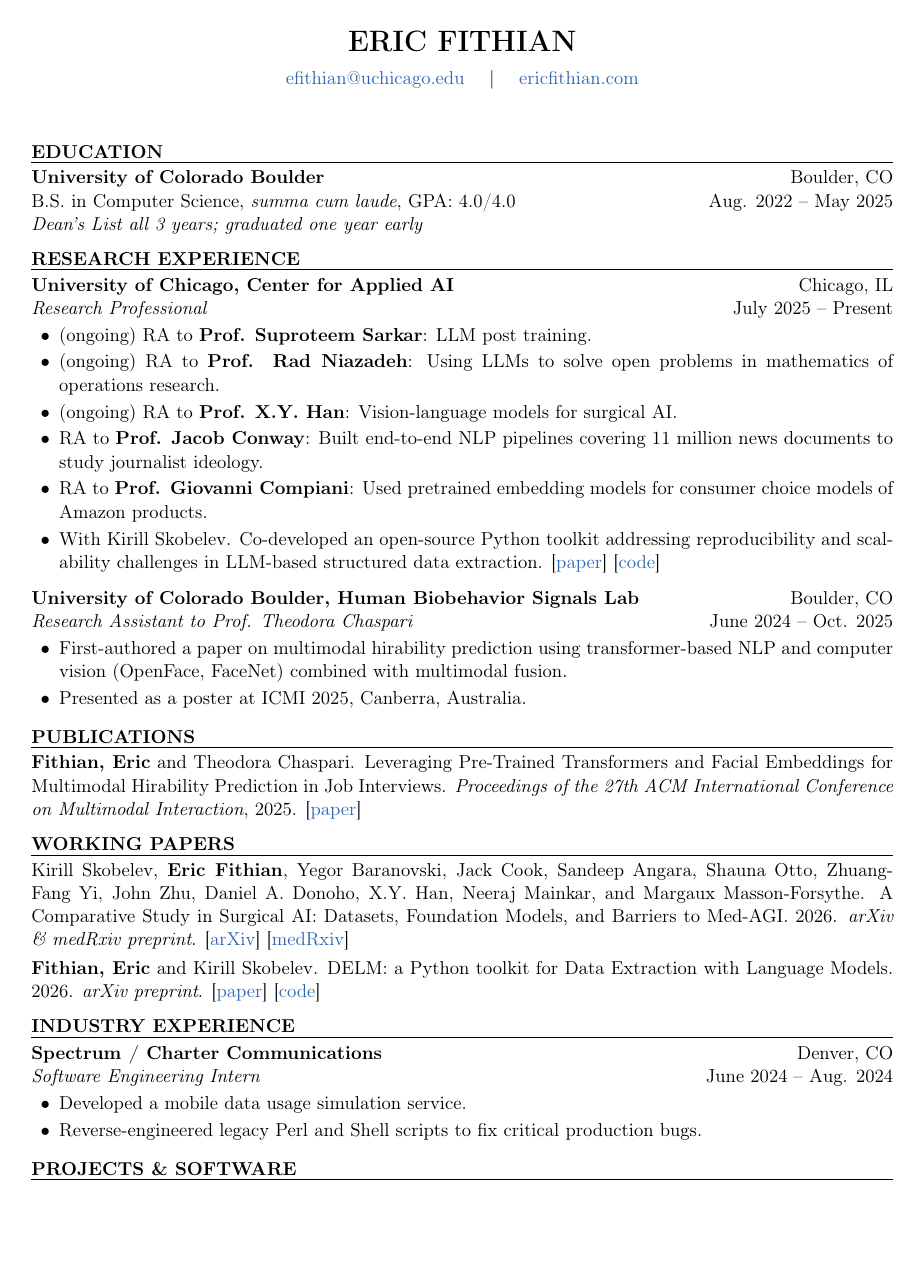
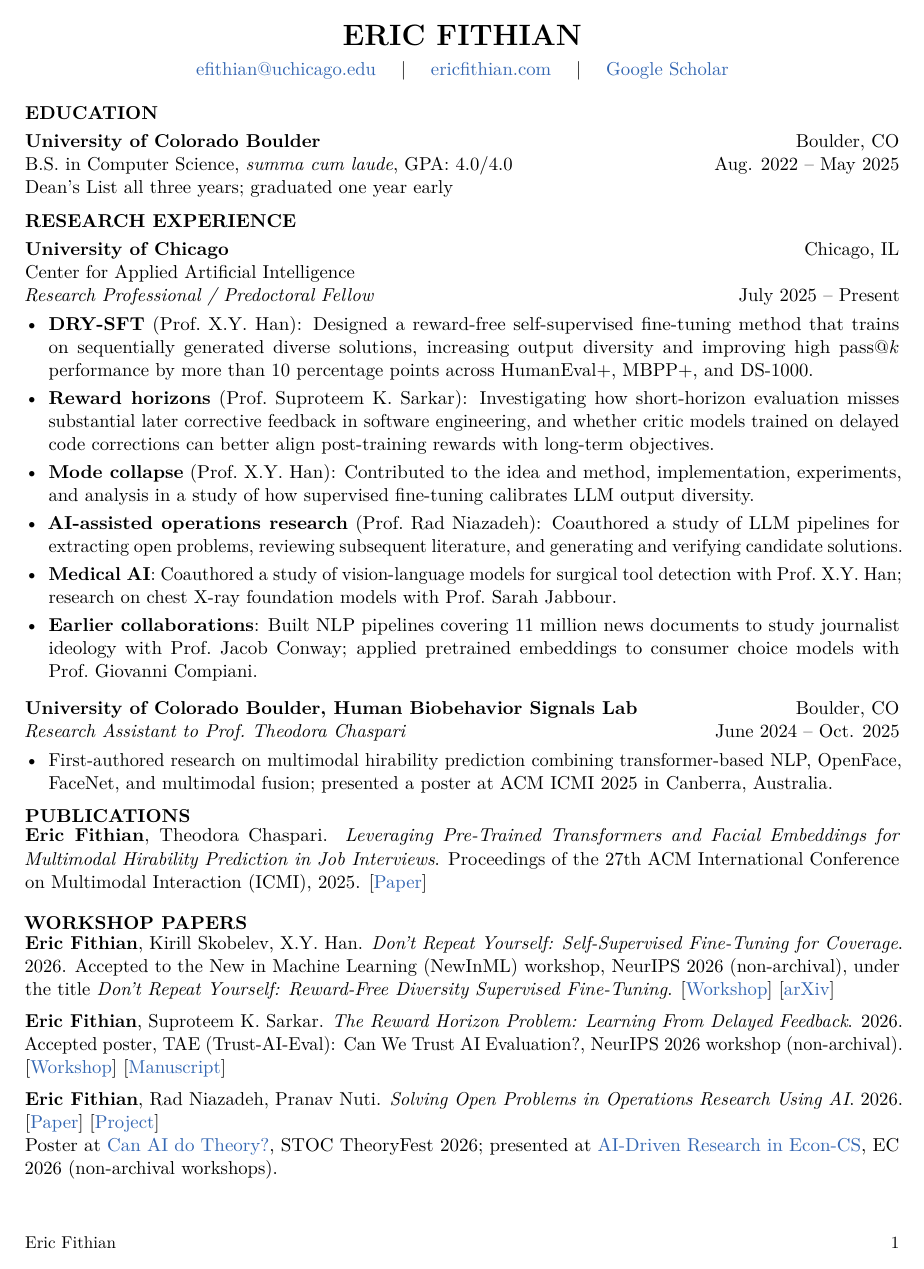
Before and after one commit to Eric-Fithian/personal-website, a LaTeX CV (cv/cv.tex): page 1 of 2. Compiled offline with pdfLaTeX.

```diff
--- a/cv/cv.tex
+++ b/cv/cv.tex
@@ -10,0 +18 @@
+  pdfauthor={Eric Fithian}
@@ -10,0 +27 @@
+\fancyfoot[L]{\small Eric Fithian}
@@ -27,51 +40,46 @@
 \begin{document}
 
 \begin{center}
-{\LARGE \textbf{ERIC FITHIAN}} \\[0.5em]
-\href{mailto:efithian@uchicago.edu}{efithian@uchicago.edu} \quad $|$ \quad \href{https://ericfithian.com}{ericfithian.com}
+  {\LARGE\textbf{ERIC FITHIAN}}\\[0.4em]
+  \href{mailto:efithian@uchicago.edu}{efithian@uchicago.edu}
+  \quad $|$ \quad \href{https://ericfithian.com}{ericfithian.com}
+  \quad $|$ \quad \href{https://scholar.google.com/citations?user=elXzya4AAAAJ\&hl=en}{Google Scholar}
 \end{center}
-\vspace{1em}
 
 \resumesection{EDUCATION}
-
-\noindent
-\textbf{University of Colorado Boulder} \hfill Boulder, CO \\
-B.S. in Computer Science, \textit{summa cum laude}, GPA: 4.0/4.0 \hfill Aug. 2022 -- May 2025 \\
-\textit{Dean's List all 3 years; graduated one year early}
+\textbf{University of Colorado Boulder}\hfill Boulder, CO\\
+B.S. in Computer Science, \textit{summa cum laude}, GPA: 4.0/4.0\hfill Aug. 2022 -- May 2025\\
+Dean's List all three years; graduated one year early
 
 \resumesection{RESEARCH EXPERIENCE}
-
-\noindent
-\textbf{University of Chicago, Center for Applied AI} \hfill Chicago, IL \\
-\textit{Research Professional} \hfill July 2025 -- Present
-\begin{itemize}[leftmargin=1.5em, itemsep=0.2em, parsep=0pt, topsep=0.2em]
-    \item (ongoing) RA to \textbf{Prof. Suproteem Sarkar}: LLM post training.
-    \item (ongoing) RA to \textbf{Prof. Rad Niazadeh}: Using LLMs to solve open problems in mathematics of operations research.
-    \item (ongoing) RA to \textbf{Prof. X.Y. Han}: Vision-language models for surgical AI.
-    \item RA to \textbf{Prof. Jacob Conway}: Built end-to-end NLP pipelines covering 11 million news documents to study journalist ideology.
-    \item RA to \textbf{Prof. Giovanni Compiani}: Used pretrained embedding models for consumer choice models of Amazon products.
-    \item With Kirill Skobelev. Co-developed an open-source Python toolkit addressing reproducibility and scalability challenges in LLM-based structured data extraction. [\href{https://arxiv.org/abs/2509.20617}{paper}] [\href{https://github.com/Center-for-Applied-AI/delm}{code}]
+\textbf{University of Chicago}\hfill Chicago, IL\\
+Center for Applied Artificial Intelligence\\
+\textit{Research Professional / Predoctoral Fellow}\hfill July 2025 -- Present
+\begin{itemize}
+  \item \textbf{DRY-SFT} (Prof.~X.Y.~Han): Designed a reward-free self-supervised fine-tuning method that trains on sequentially generated diverse solutions, increasing output diversity and improving high pass@$k$ performance by more than 10 percentage points across HumanEval+, MBPP+, and DS-1000.
+  \item \textbf{Reward horizons} (Prof.~Suproteem K. Sarkar): Investigating how short-horizon evaluation misses substantial later corrective feedback in software engineering, and whether critic models trained on delayed code corrections can better align post-training rewards with long-term objectives.
+  \item \textbf{Mode collapse} (Prof.~X.Y.~Han): Contributed to the idea and method, implementation, experiments, and analysis in a study of how supervised fine-tuning calibrates LLM output diversity.
+  \item \textbf{AI-assisted operations research} (Prof.~Rad Niazadeh): Coauthored a study of LLM pipelines for extracting open problems, reviewing subsequent literature, and generating and verifying candidate solutions.
+  \item \textbf{Medical AI}: Coauthored a study of vision-language models for surgical tool detection with Prof.~X.Y.~Han; research on chest X-ray foundation models with Prof.~Sarah Jabbour.
+  \item \textbf{Earlier collaborations}: Built NLP pipelines covering 11 million news documents to study journalist ideology with Prof.~Jacob Conway; applied pretrained embeddings to consumer choice models with Prof.~Giovanni Compiani.
 \end{itemize}
 
-\vspace{0.5em}
-\noindent
-\textbf{University of Colorado Boulder, Human Biobehavior Signals Lab} \hfill Boulder, CO \\
-\textit{Research Assistant to Prof. Theodora Chaspari} \hfill June 2024 -- Oct. 2025
-\begin{itemize}[leftmargin=1.5em, itemsep=0.2em, parsep=0pt, topsep=0.2em]
-    \item First-authored a paper on multimodal hirability prediction using transformer-based NLP and computer vision (OpenFace, FaceNet) combined with multimodal fusion.
-    \item Presented as a poster at ICMI 2025, Canberra, Australia.
+\vspace{0.4em}
+\textbf{University of Colorado Boulder, Human Biobehavior Signals Lab}\hfill Boulder, CO\\
+\textit{Research Assistant to Prof.~Theodora Chaspari}\hfill June 2024 -- Oct. 2025
+\begin{itemize}
+  \item First-authored research on multimodal hirability prediction combining transformer-based NLP, OpenFace, FaceNet, and multimodal fusion; presented a poster at ACM ICMI 2025 in Canberra, Australia.
 \end{itemize}
 
 \resumesection{PUBLICATIONS}
+\paper{\textbf{Eric Fithian}, Theodora Chaspari. \textit{Leveraging Pre-Trained Transformers and Facial Embeddings for Multimodal Hirability Prediction in Job Interviews}. Proceedings of the 27th ACM International Conference on Multimodal Interaction (ICMI), 2025. [\href{https://doi.org/10.1145/3716553.3750757}{Paper}]}
 
-\noindent
-\textbf{Fithian, Eric} and Theodora Chaspari. Leveraging Pre-Trained Transformers and Facial Embeddings for Multimodal Hirability Prediction in Job Interviews. \textit{Proceedings of the 27th ACM International Conference on Multimodal Interaction}, 2025. [\href{https://doi.org/10.1145/3716553.3750757}{paper}]
+\resumesection{WORKSHOP PAPERS}
+\paper{\textbf{Eric Fithian}, Kirill Skobelev, X.Y. Han. \textit{Don't Repeat Yourself: Self-Supervised Fine-Tuning for Coverage}. 2026. Accepted to the New in Machine Learning (NewInML) workshop, NeurIPS 2026 (non-archival), under the title \textit{Don't Repeat Yourself: Reward-Free Diversity Supervised Fine-Tuning}. [\href{https://openreview.net/forum?id=XVDIPr7jqF}{Workshop}] [\href{https://arxiv.org/abs/2609.31688}{arXiv}]}
 
-\resumesection{WORKING PAPERS}
+\paper{\textbf{Eric Fithian}, Suproteem K. Sarkar. \textit{The Reward Horizon Problem: Learning From Delayed Feedback}. 2026. Accepted poster, TAE (Trust-AI-Eval): Can We Trust AI Evaluation?, NeurIPS 2026 workshop (non-archival). [\href{https://tai-eval.github.io/}{Workshop}] [\href{https://ericfithian.com/papers/The_Reward_Horizon_Problem.pdf}{Manuscript}]}
 
-\noindent
-Kirill Skobelev, \textbf{Eric Fithian}, Yegor Baranovski, Jack Cook, Sandeep Angara, Shauna Otto, Zhuang-Fang Yi, John Zhu, Daniel A. Donoho, X.Y. Han, Neeraj Mainkar, and Margaux Masson-Forsythe. A Comparative Study in Surgical AI: Datasets, Foundation Models, and Barriers to Med-AGI. 2026. \textit{arXiv \& medRxiv preprint}. [\href{https://arxiv.org/abs/2603.27341}{arXiv}] [\href{https://www.medrxiv.org/content/10.64898/2026.03.26.26349455v2}{medRxiv}]
+\paper{\textbf{Eric Fithian}, Rad Niazadeh, Pranav Nuti. \textit{Solving Open Problems in Operations Research Using AI}. 2026. [\href{https://ericfithian.com/papers/Solving_Open_Problems_in_Operations_Research_using_AI.pdf}{Paper}] [\href{https://pranav-nuti.github.io/open-problems-in-or/}{Project}]\\
+Poster at \href{https://pritishkamath.github.io/ai-tcs-stoc-2026/}{Can AI do Theory?}, STOC TheoryFest 2026; presented at \href{https://sites.google.com/view/aieconcs26/}{AI-Driven Research in Econ-CS}, EC 2026 (non-archival workshops).}
 
-\vspace{0.3em}
-\noindent
-\textbf{Fithian, Eric} and Kirill Skobelev. DELM: a Python toolkit for Data Extraction with Language Models. 2026. \textit{arXiv preprint}. [\href{https://arxiv.org/abs/2509.20617}{paper}] [\href{https://github.com/Center-for-Applied-AI/delm}{code}]
+\newpage
@@ -81,6 +105,0 @@
-\noindent
-\textbf{Spectrum / Charter Communications} \hfill Denver, CO \\
-\textit{Software Engineering Intern} \hfill June 2024 -- Aug. 2024
-\begin{itemize}[leftmargin=1.5em, itemsep=0.2em, parsep=0pt, topsep=0.2em]
-    \item Developed a mobile data usage simulation service.
-    \item Reverse-engineered legacy Perl and Shell scripts to fix critical production bugs.
@@ -87,9 +110,2 @@
 \end{itemize}
 
-\resumesection{PROJECTS \& SOFTWARE}
-
-\noindent
-\textbf{DELM} (Data Extraction with Language Models): Python toolkit for reproducible LLM-based structured data extraction. [\href{https://github.com/Center-for-Applied-AI/delm}{GitHub}] [\href{https://pypi.org/project/delm/}{PyPI}] [\href{https://center-for-applied-ai.github.io/delm/}{Docs}]
-
-\vspace{0.3em}
-\noindent
```
Also changed, not shown: cv/cv.pdf, cv/cv.tex (97 more changed lines), 2 other files.
